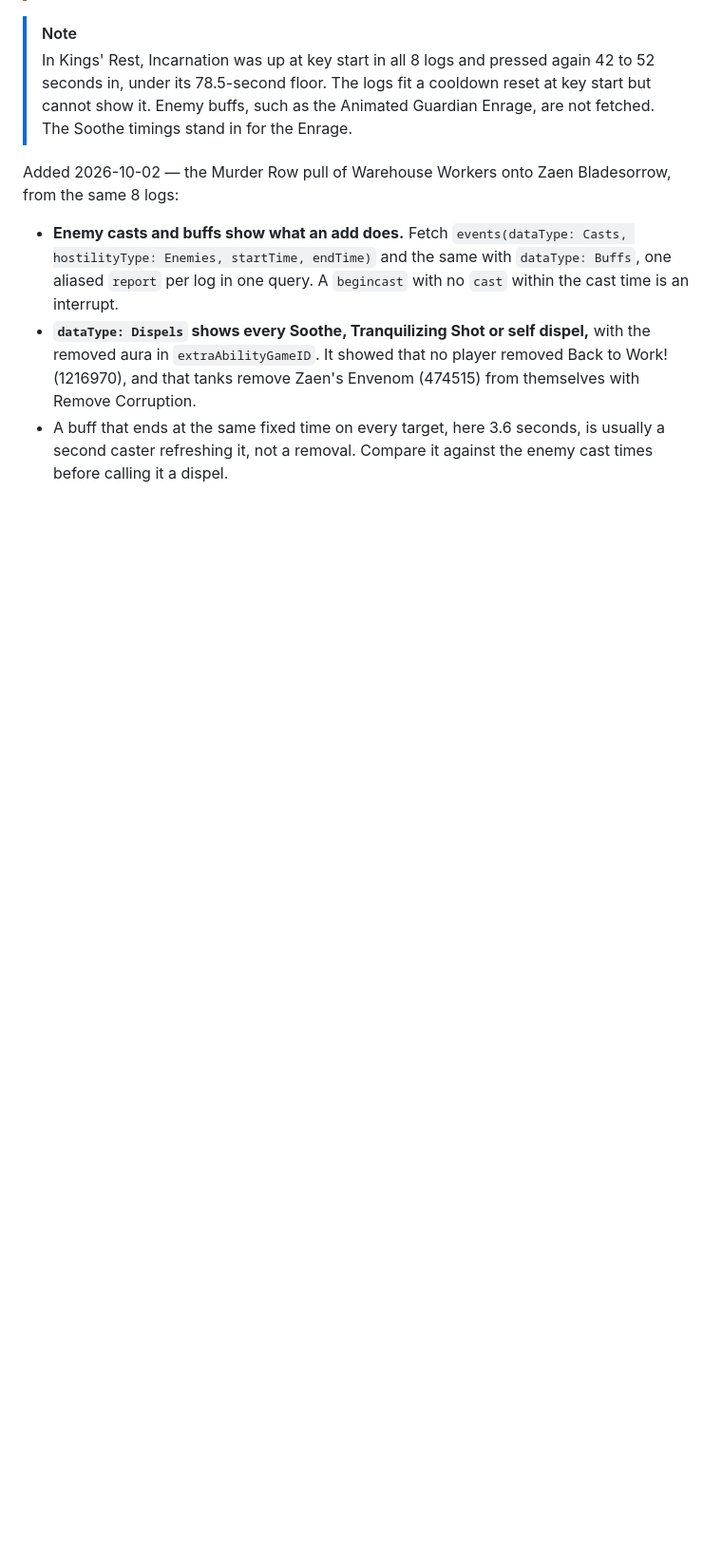
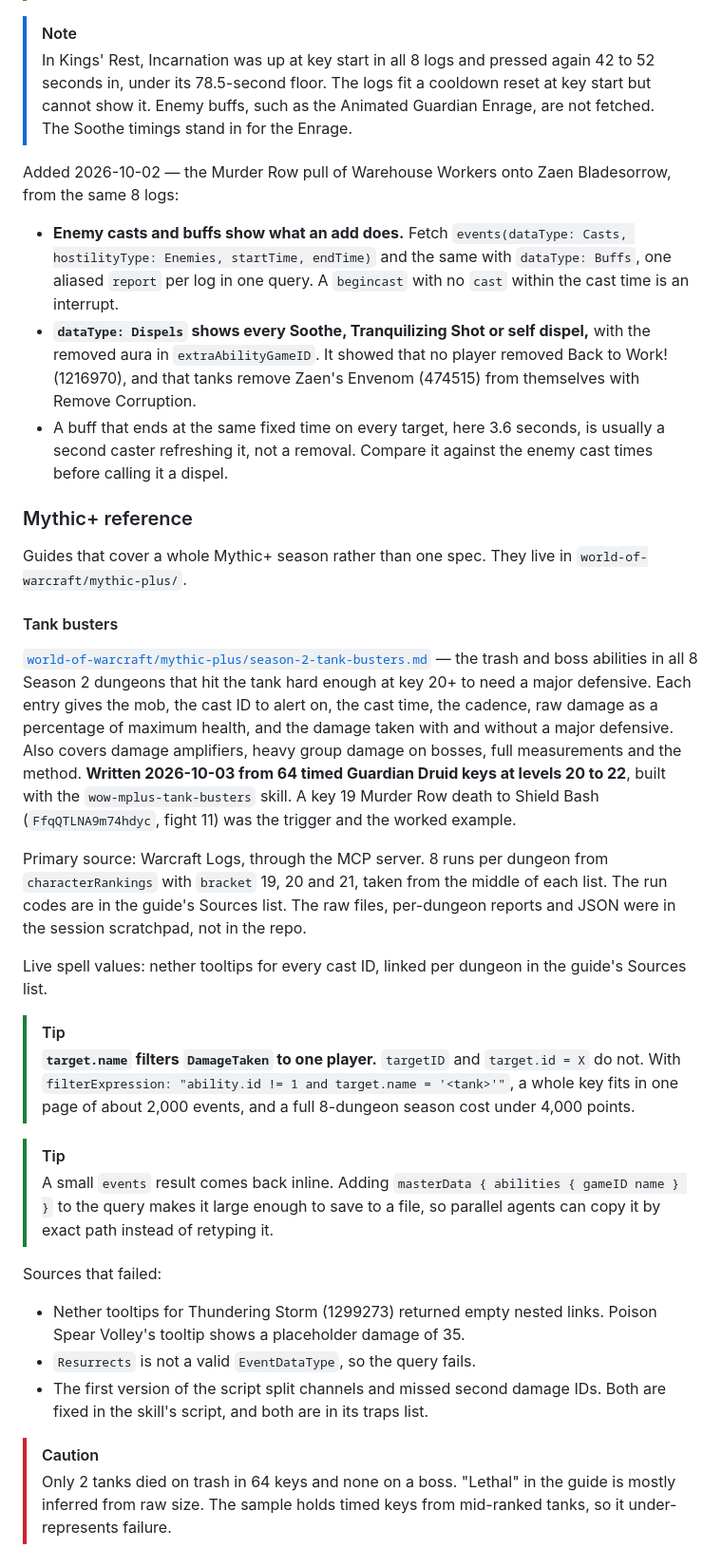
Before and after one commit to dtomlinson91/game-guides, a Markdown page: CLAUDE.md, the part around one of its changes. Shown at 95% size. GitHub-like rendering; blank space fills up the shorter version.

Commit message:
docs(world-of-warcraft): update CLAUDE.md with tank-busters skill pointer and Season 2 guide record

```diff
--- a/CLAUDE.md
+++ b/CLAUDE.md
@@ -1538,3 +1544,53 @@ Bladesorrow, from the same 8 logs:
 - A buff that ends at the same fixed time on every target, here 3.6 seconds,
   is usually a second caster refreshing it, not a removal. Compare it
   against the enemy cast times before calling it a dispel.
+
+### Mythic+ reference
+
+Guides that cover a whole Mythic+ season rather than one spec. They live in
+`world-of-warcraft/mythic-plus/`.
+
+#### Tank busters
+
+[`world-of-warcraft/mythic-plus/season-2-tank-busters.md`](world-of-warcraft/mythic-plus/season-2-tank-busters.md)
+— the trash and boss abilities in all 8 Season 2 dungeons that hit the tank
+hard enough at key 20+ to need a major defensive. Each entry gives the mob,
+the cast ID to alert on, the cast time, the cadence, raw damage as a
+percentage of maximum health, and the damage taken with and without a major
+defensive. Also covers damage amplifiers, heavy group damage on bosses, full
+measurements and the method. **Written 2026-10-03 from 64 timed Guardian Druid
+keys at levels 20 to 22**, built with the `wow-mplus-tank-busters` skill. A
+key 19 Murder Row death to Shield Bash (`FfqQTLNA9m74hdyc`, fight 11) was the
+trigger and the worked example.
+
+Primary source: Warcraft Logs, through the MCP server. 8 runs per dungeon from
+`characterRankings` with `bracket` 19, 20 and 21, taken from the middle of
+each list. The run codes are in the guide's Sources list. The raw files,
+per-dungeon reports and JSON were in the session scratchpad, not in the repo.
+
+Live spell values: nether tooltips for every cast ID, linked per dungeon in
+the guide's Sources list.
+
+> [!TIP]
+> **`target.name` filters `DamageTaken` to one player.** `targetID` and
+> `target.id = X` do not. With `filterExpression: "ability.id != 1 and
+> target.name = '<tank>'"`, a whole key fits in one page of about 2,000
+> events, and a full 8-dungeon season cost under 4,000 points.
+
+> [!TIP]
+> A small `events` result comes back inline. Adding `masterData { abilities {
+> gameID name } }` to the query makes it large enough to save to a file, so
+> parallel agents can copy it by exact path instead of retyping it.
+
+Sources that failed:
+
+- Nether tooltips for Thundering Storm (1299273) returned empty nested links.
+  Poison Spear Volley's tooltip shows a placeholder damage of 35.
+- `Resurrects` is not a valid `EventDataType`, so the query fails.
+- The first version of the script split channels and missed second damage IDs.
+  Both are fixed in the skill's script, and both are in its traps list.
+
+> [!CAUTION]
+> Only 2 tanks died on trash in 64 keys and none on a boss. "Lethal" in the
+> guide is mostly inferred from raw size. The sample holds timed keys from
+> mid-ranked tanks, so it under-represents failure.
```
Also changed, not shown: other parts of CLAUDE.md (+6 -0 lines).
